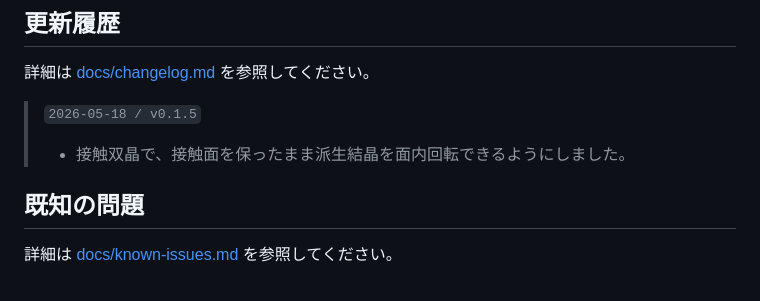
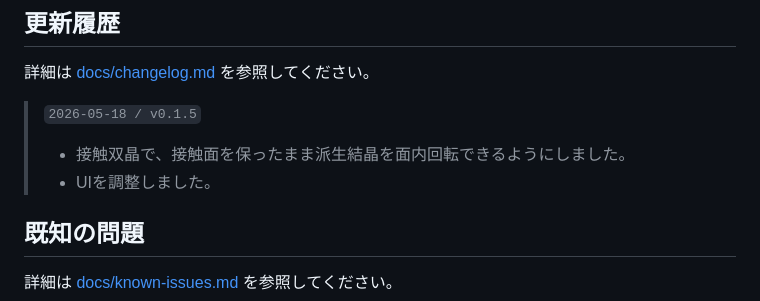
Before and after one commit to Wfrm-Qz/sekiei, a Markdown page: README.md, the part around the change. GitHub-like rendering.

```diff
--- a/README.md
+++ b/README.md
@@ -99,6 +99,7 @@ npm run preview
 > `2026-05-18 / v0.1.5`
 >
 > - 接触双晶で、接触面を保ったまま派生結晶を面内回転できるようにしました。
+> - UIを調整しました。
 
 ## 既知の問題
 
```
Also changed, not shown: docs/changelog.md (+2 -0 lines).
